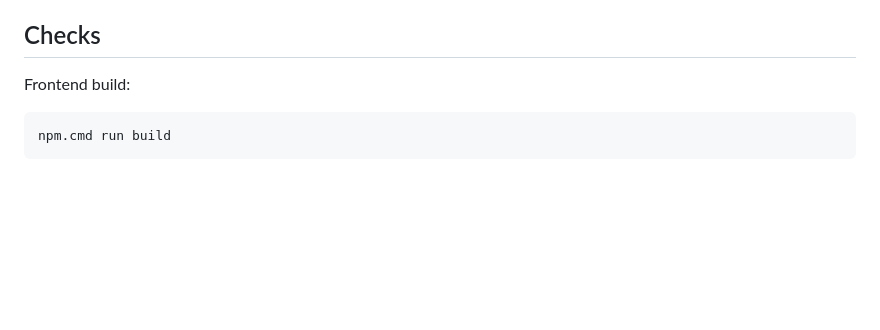
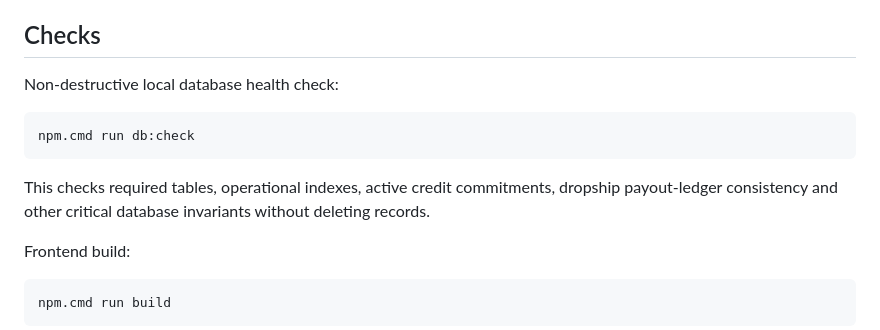
Before and after one commit to anulmethnula/CAMY-Entrepreneurs-DIGITAL-PLATFORM, a Markdown page: README.md, the part around the change. GitHub-like rendering; blank space fills up the shorter version.

Commit message:
Document non-destructive database health check

````diff
--- a/README.md
+++ b/README.md
@@ -134,6 +134,14 @@ The active system uses:
 
 ## Checks
 
+Non-destructive local database health check:
+
+```powershell
+npm.cmd run db:check
+```
+
+This checks required tables, operational indexes, active credit commitments, dropship payout-ledger consistency and other critical database invariants without deleting records.
+
 Frontend build:
 
 ```powershell
````
